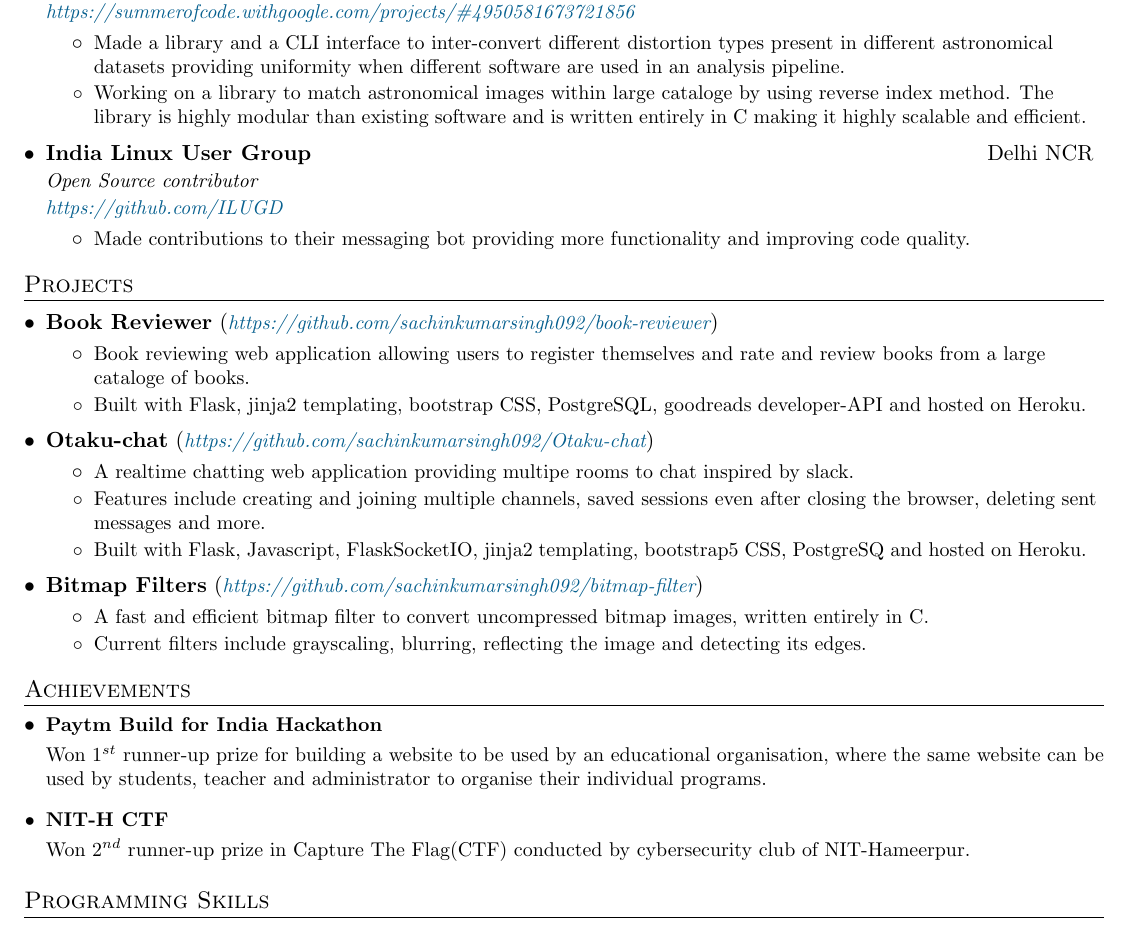
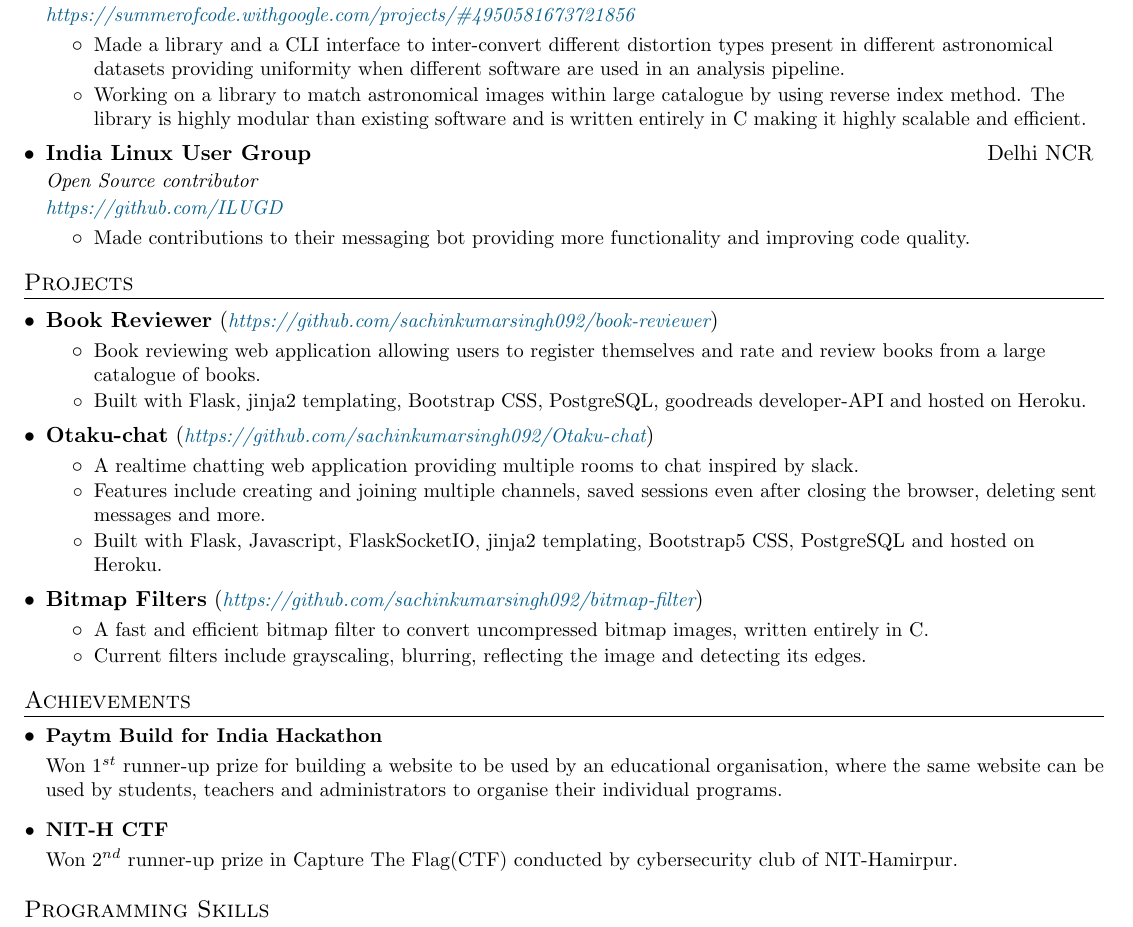
Before and after one commit to sachinkumarsingh092/Resume-template, a LaTeX CV (resume.tex): part of the page, cut so that both start at the same text. Compiled offline with pdfLaTeX.

Commit message:
Fixed minor errors and typos

```diff
--- a/resume.tex
+++ b/resume.tex
@@ -129,7 +129,7 @@
         \resumeItem{}
           {Made a library and a CLI interface to inter-convert different distortion types present in different astronomical datasets providing uniformity when different software are used in an analysis pipeline.}
         \resumeItem{}
-          {Working on a library to match astronomical images within large cataloge by using reverse index method. The library is highly modular than existing software and is written entirely in C making it highly scalable and efficient.}
+          {Working on a library to match astronomical images within large catalogue by using reverse index method. The library is highly modular than existing software and is written entirely in C making it highly scalable and efficient.}
       \resumeItemListEnd
 
     \resumeSubheading
@@ -151,20 +151,20 @@
     {\href{https://limitless-journey-50511.herokuapp.com/}{Book Reviewer}}{\href{https://github.com/sachinkumarsingh092/book-reviewer}{\color{MidnightBlue}https://github.com/sachinkumarsingh092/book-reviewer}}
 	\resumeItemListStart
 	  \resumeItem{}
-	    {Book reviewing web application allowing users to register themselves and rate and review books from a large cataloge of books.}
+	    {Book reviewing web application allowing users to register themselves and rate and review books from a large catalogue of books.}
 	  \resumeItem{}
-	    {Built with Flask, jinja2 templating, bootstrap CSS, PostgreSQL, goodreads developer-API and hosted on Heroku.}
+	    {Built with Flask, jinja2 templating, Bootstrap CSS, PostgreSQL, goodreads developer-API and hosted on Heroku.}
 	\resumeItemListEnd
 
     \resumeSubheadingPro
     {\href{https://otaku-chat.herokuapp.com/}{Otaku-chat}}{\href{https://github.com/sachinkumarsingh092/Otaku-chat}{\color{MidnightBlue}https://github.com/sachinkumarsingh092/Otaku-chat}}
 	\resumeItemListStart
 	  \resumeItem{}
-	    {A realtime chatting web application providing multipe rooms to chat inspired by slack.}
+	    {A realtime chatting web application providing multiple rooms to chat inspired by slack.}
 	  \resumeItem{}
 	    {Features include creating and joining multiple channels, saved sessions even after closing the browser, deleting sent messages and more.}
 	  \resumeItem{}
-	    {Built with Flask, Javascript, FlaskSocketIO, jinja2 templating, bootstrap5 CSS, PostgreSQ and hosted on Heroku.}
+	    {Built with Flask, Javascript, FlaskSocketIO, jinja2 templating, Bootstrap5 CSS, PostgreSQL and hosted on Heroku.}
 	\resumeItemListEnd
 
 \resumeSubheadingPro
@@ -185,10 +185,10 @@
   \resumeSubHeadingListStart
     \resumeSubItem{Paytm Build for India Hackathon}\\
 	\vspace{9pt}
-	{Won $1^{st}$ runner-up prize for building a website to be used by an educational organisation, where the same website can be used by students, teacher and administrator to organise their individual programs.}
+	{Won $1^{st}$ runner-up prize for building a website to be used by an educational organisation, where the same website can be used by students, teachers and administrators to organise their individual programs.}
    \resumeSubItem{NIT-H CTF}\\
 	\vspace{9pt}
-	{Won $2^{nd}$ runner-up prize in Capture The Flag(CTF) conducted by cybersecurity club of NIT-Hameerpur.}
+	{Won $2^{nd}$ runner-up prize in Capture The Flag(CTF) conducted by cybersecurity club of NIT-Hamirpur.}
   \resumeSubHeadingListEnd
 
 
```
Also changed, not shown: resume.pdf.
